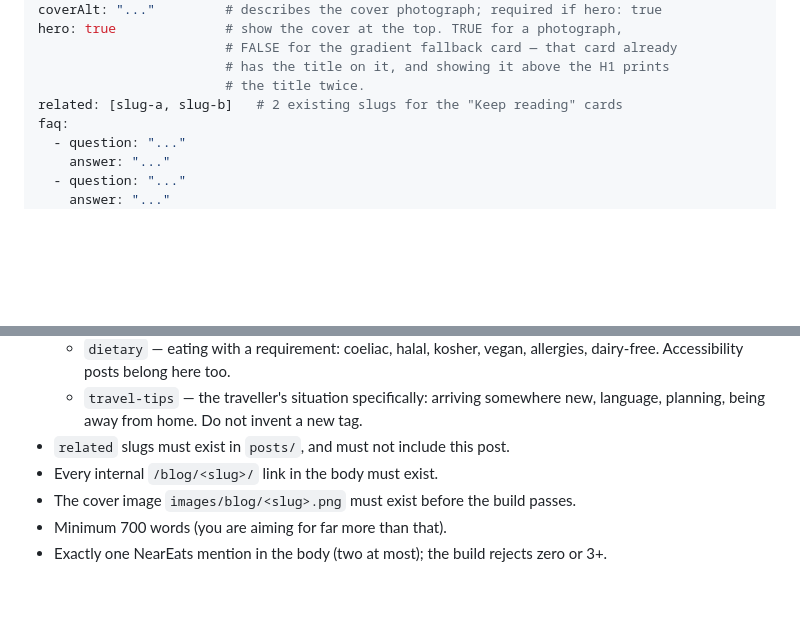
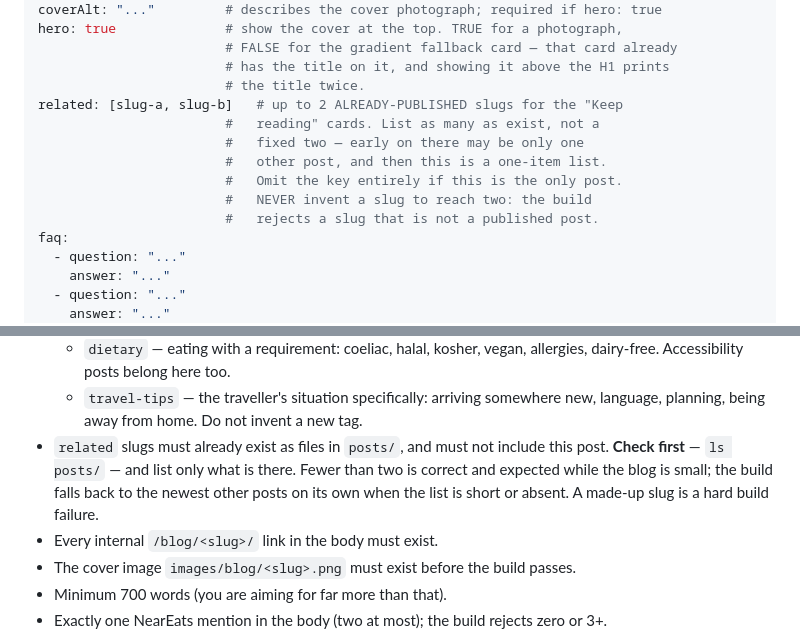
Before and after one commit to 12fdk/neareats.12f.dk, a Markdown page: prompt.md, 2 parts joined by grey strips. Rendered like a GitHub page; blank space fills up the shorter version.

Commit message:
Blog brief: `related` takes as many published slugs as exist, not exactly two
The schema said `related: [slug-a, slug-b]  # 2 existing slugs`, but the blog
has one other post. Followed literally that leaves the writer inventing a slug
to reach two, and `validate_references` rejects any slug that is not a
published post — a hard build failure, on the one field where the correct
answer changes as the blog grows.

`render_post` already degrades on its own (empty or unmatched `related` falls
back to the newest other posts, capped at two), so only the instruction was
wrong. Say to check `ls posts/` and list what is actually there.

Co-Authored-By: Claude Opus 5 (1M context) <noreply@anthropic.com>
Claude-Session: https://claude.ai/code/session_01NGzBwE1P5nVJyQ5Zuq3Xh7

```diff
--- a/prompt.md
+++ b/prompt.md
@@ -249,7 +249,13 @@ hero: true              # show the cover at the top. TRUE for a photograph,
                         # FALSE for the gradient fallback card — that card already
                         # has the title on it, and showing it above the H1 prints
                         # the title twice.
-related: [slug-a, slug-b]   # 2 existing slugs for the "Keep reading" cards
+related: [slug-a, slug-b]   # up to 2 ALREADY-PUBLISHED slugs for the "Keep
+                        #   reading" cards. List as many as exist, not a
+                        #   fixed two — early on there may be only one
+                        #   other post, and then this is a one-item list.
+                        #   Omit the key entirely if this is the only post.
+                        #   NEVER invent a slug to reach two: the build
+                        #   rejects a slug that is not a published post.
 faq:
   - question: "..."
     answer: "..."
@@ -272,7 +278,11 @@ Rules the build enforces, so get them right the first time:
   - `travel-tips` — the traveller's situation specifically: arriving somewhere new,
     language, planning, being away from home.
   Do not invent a new tag.
-- `related` slugs must exist in `posts/`, and must not include this post.
+- `related` slugs must already exist as files in `posts/`, and must not include
+  this post. **Check first** — `ls posts/` — and list only what is there.
+  Fewer than two is correct and expected while the blog is small; the build
+  falls back to the newest other posts on its own when the list is short or
+  absent. A made-up slug is a hard build failure.
 - Every internal `/blog/<slug>/` link in the body must exist.
 - The cover image `images/blog/<slug>.png` must exist before the build passes.
 - Minimum 700 words (you are aiming for far more than that).
```
